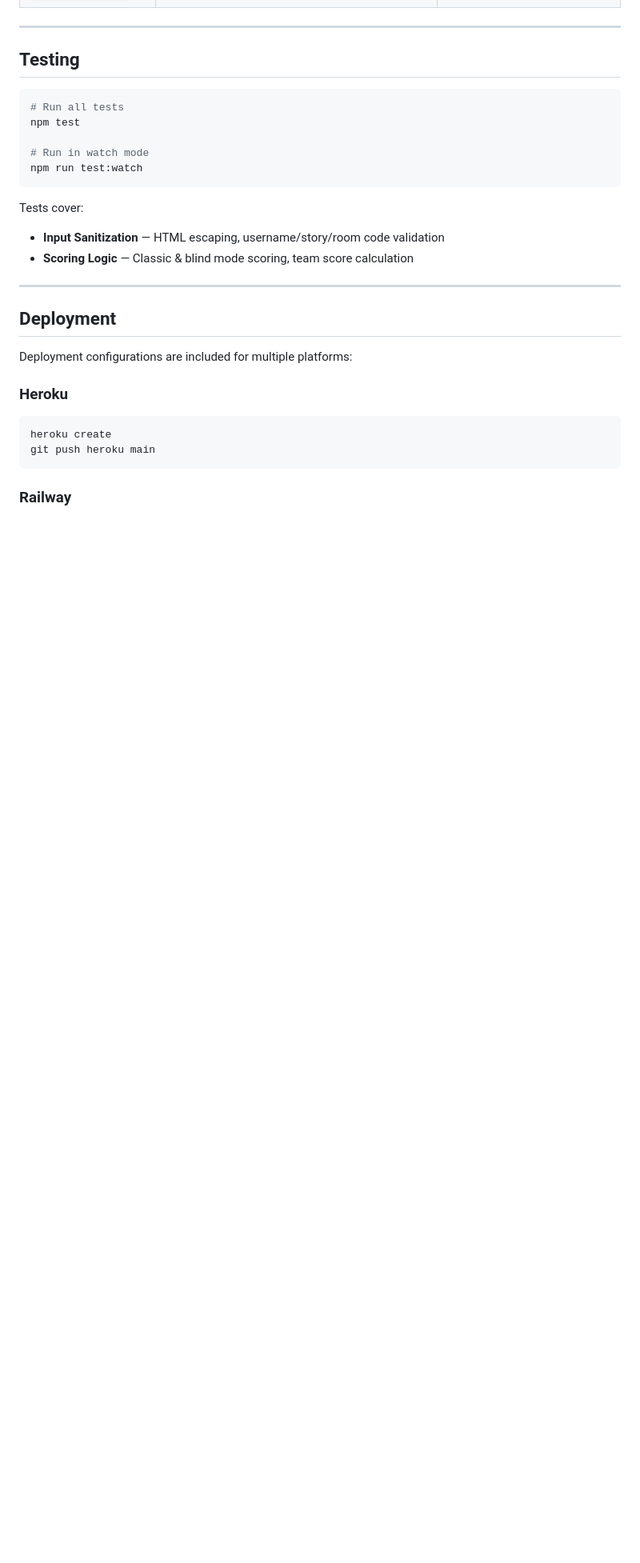
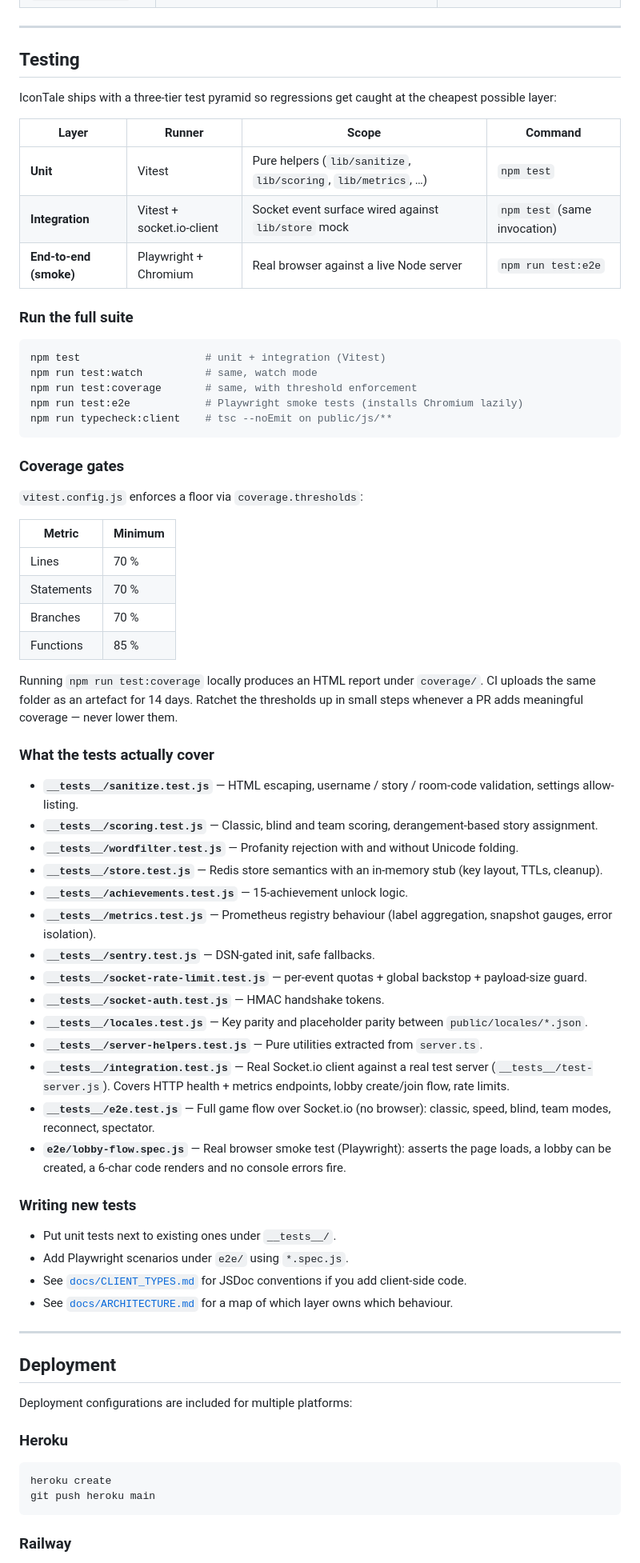
Before and after one commit to arvinka23/icontale_v1, a Markdown page: README.md, the part around one of its changes. Shown at 80% size. GitHub-like rendering; blank space fills up the shorter version.

Commit message:
docs(readme): expand Testing section and add quality badges
The README used to claim the test suite covers 'input sanitization
and scoring' — a two-bullet list that hasn't reflected reality
since v2. New contributors had no way of telling from the outside
that Vitest + Playwright + checkJs now all gate PRs.

Changes:

  - New badges: TypeScript strict, Vitest + Playwright, Coverage.
  - Testing section rewritten as a three-tier pyramid (unit,
    integration, e2e) with a command-by-command table and exact
    npm scripts.
  - Coverage thresholds (70/70/70/85) documented so reviewers know
    what 'green CI' actually guarantees.
  - Per-file rundown of every spec in __tests__ and e2e/ so a
    first-time contributor can pick the right place to land a
    fix without reading each file.
  - Cross-links to CLIENT_TYPES.md and ARCHITECTURE.md as the
    entry points for client changes and architectural orientation.

Docs only — no code changes.

````diff
--- a/README.md
+++ b/README.md
@@ -328,17 +331,79 @@ Full documentation of all real-time events between client and server.
 
 ## Testing
 
+IconTale ships with a three-tier test pyramid so regressions get
+caught at the cheapest possible layer:
+
+| Layer | Runner | Scope | Command |
+|---|---|---|---|
+| **Unit** | Vitest | Pure helpers (`lib/sanitize`, `lib/scoring`, `lib/metrics`, …) | `npm test` |
+| **Integration** | Vitest + socket.io-client | Socket event surface wired against `lib/store` mock | `npm test` (same invocation) |
+| **End-to-end (smoke)** | Playwright + Chromium | Real browser against a live Node server | `npm run test:e2e` |
+
+### Run the full suite
+
 ```bash
-# Run all tests
-npm test
-
-# Run in watch mode
-npm run test:watch
+npm test                    # unit + integration (Vitest)
+npm run test:watch          # same, watch mode
+npm run test:coverage       # same, with threshold enforcement
+npm run test:e2e            # Playwright smoke tests (installs Chromium lazily)
+npm run typecheck:client    # tsc --noEmit on public/js/**
 ```
 
-Tests cover:
-- **Input Sanitization** — HTML escaping, username/story/room code validation
-- **Scoring Logic** — Classic & blind mode scoring, team score calculation
+### Coverage gates
+
+`vitest.config.js` enforces a floor via `coverage.thresholds`:
+
+| Metric | Minimum |
+|---|---|
+| Lines | 70 % |
+| Statements | 70 % |
+| Branches | 70 % |
+| Functions | 85 % |
+
+Running `npm run test:coverage` locally produces an HTML report
+under `coverage/`. CI uploads the same folder as an artefact for
+14 days. Ratchet the thresholds up in small steps whenever a PR
+adds meaningful coverage — never lower them.
+
+### What the tests actually cover
+
+- **`__tests__/sanitize.test.js`** — HTML escaping, username / story /
+  room-code validation, settings allow-listing.
+- **`__tests__/scoring.test.js`** — Classic, blind and team scoring,
+  derangement-based story assignment.
+- **`__tests__/wordfilter.test.js`** — Profanity rejection with and
+  without Unicode folding.
+- **`__tests__/store.test.js`** — Redis store semantics with an
+  in-memory stub (key layout, TTLs, cleanup).
+- **`__tests__/achievements.test.js`** — 15-achievement unlock logic.
+- **`__tests__/metrics.test.js`** — Prometheus registry behaviour
+  (label aggregation, snapshot gauges, error isolation).
+- **`__tests__/sentry.test.js`** — DSN-gated init, safe fallbacks.
+- **`__tests__/socket-rate-limit.test.js`** — per-event quotas + global
+  backstop + payload-size guard.
+- **`__tests__/socket-auth.test.js`** — HMAC handshake tokens.
+- **`__tests__/locales.test.js`** — Key parity and placeholder parity
+  between `public/locales/*.json`.
+- **`__tests__/server-helpers.test.js`** — Pure utilities extracted
+  from `server.ts`.
+- **`__tests__/integration.test.js`** — Real Socket.io client against a
+  real test server (`__tests__/test-server.js`). Covers HTTP health +
+  metrics endpoints, lobby create/join flow, rate limits.
+- **`__tests__/e2e.test.js`** — Full game flow over Socket.io (no
+  browser): classic, speed, blind, team modes, reconnect, spectator.
+- **`e2e/lobby-flow.spec.js`** — Real browser smoke test (Playwright):
+  asserts the page loads, a lobby can be created, a 6-char code
+  renders and no console errors fire.
+
+### Writing new tests
+
+- Put unit tests next to existing ones under `__tests__/`.
+- Add Playwright scenarios under `e2e/` using `*.spec.js`.
+- See [`docs/CLIENT_TYPES.md`](docs/CLIENT_TYPES.md) for JSDoc
+  conventions if you add client-side code.
+- See [`docs/ARCHITECTURE.md`](docs/ARCHITECTURE.md) for a map of
+  which layer owns which behaviour.
 
 ---
 
````
Also changed, not shown: other parts of README.md (+3 -0 lines).
